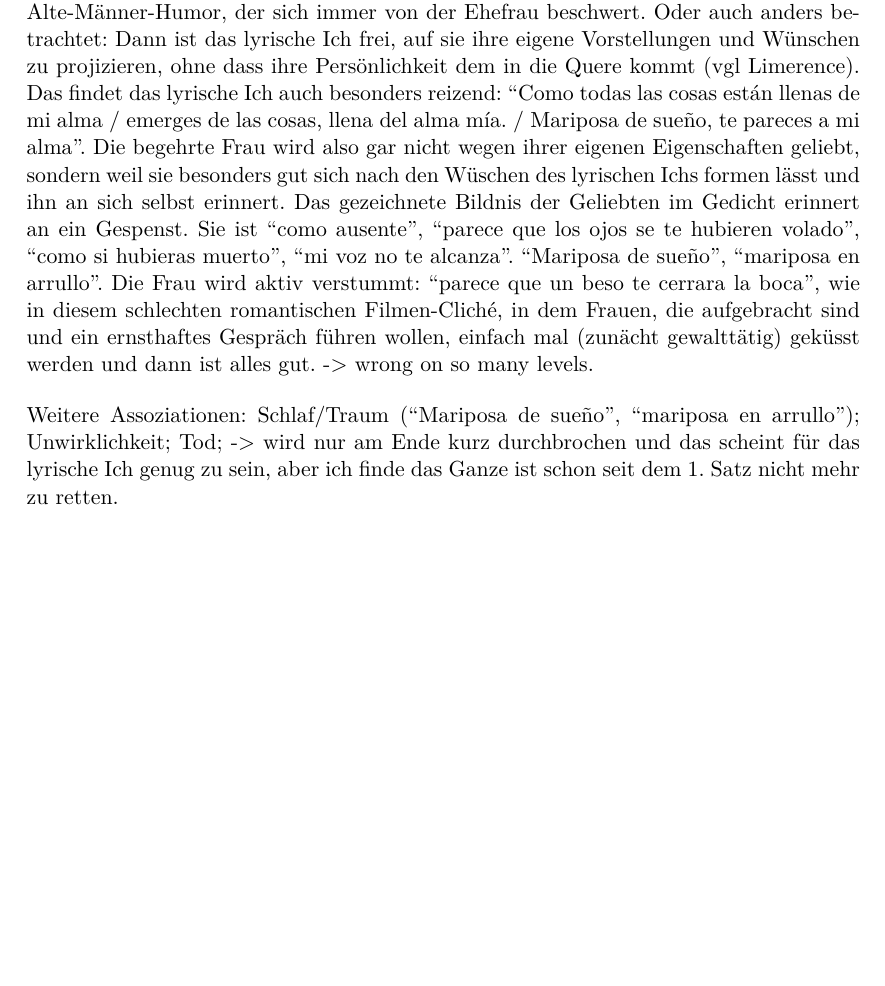
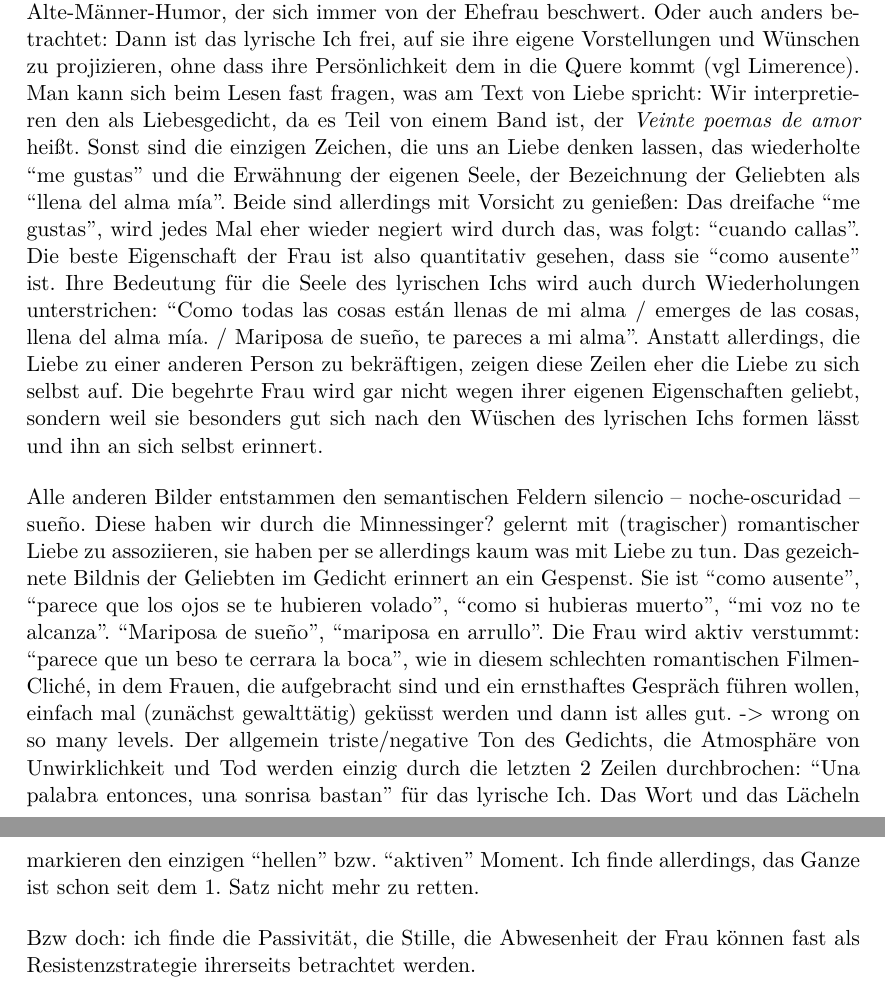
Before and after one commit to lusy/hausarbeiten, a LaTeX document (femLecturesNeruda/main.tex, which reads femLecturesNeruda/4-Re-vision.tex): part of page 13 of 15 before the commit and two parts of pages 13 and 14 of 16 after it, the two joined at a grey line, cut so that both start at the same text, the shorter picture padded with empty space. Compiled offline with pdfLaTeX.

Commit message:
femLectures: Elaborate further on Poema XV

```diff
--- a/femLecturesNeruda/4-Re-vision.tex
+++ b/femLecturesNeruda/4-Re-vision.tex
@@ -40,13 +40,30 @@ Poema XV wird oft als einen Hochpunkt der romantischen Liebe zelebriert (Quelle!
 Dies scheint besonders markant/brisant, weil wenn man die ersten zwei Zeilen liest, da wortwörtlich steht, dass das lyrische Ich es am liebsten mag, wenn die die Geliebte gar nichts sagt und es so ist als ob sie gar nicht da wäre.
 Das erinnert fast an den Alte-Männer-Humor, der sich immer von der Ehefrau beschwert.
 Oder auch anders betrachtet: Dann ist das lyrische Ich frei, auf sie ihre eigene Vorstellungen und Wünschen zu projizieren, ohne dass ihre Persönlichkeit dem in die Quere kommt (vgl Limerence).
-Das findet das lyrische Ich auch besonders reizend: ``Como todas las cosas están llenas de mi alma / emerges de las cosas, llena del alma mía. / Mariposa de sueño, te pareces a mi alma''.
-Die begehrte Frau wird also gar nicht wegen ihrer eigenen Eigenschaften geliebt, sondern weil sie besonders gut sich nach den Wüschen des lyrischen Ichs formen lässt und ihn an sich selbst erinnert.
+Man kann sich beim Lesen fast fragen, was am Text von Liebe spricht:
+Wir interpretieren den als Liebesgedicht, da es Teil von einem Band ist, der \textit{Veinte poemas de amor} heißt.
+Sonst sind die einzigen Zeichen, die uns an Liebe denken lassen, das wiederholte ``me gustas'' und die Erwähnung der eigenen Seele, der Bezeichnung der Geliebten als ``llena del alma mía''.
+Beide sind allerdings mit Vorsicht zu genießen:
+Das dreifache ``me gustas'', wird jedes Mal eher wieder negiert wird durch das, was folgt: ``cuando callas''.
+Die beste Eigenschaft der Frau ist also quantitativ gesehen, dass sie ``como ausente'' ist.
+Ihre Bedeutung für die Seele des lyrischen Ichs wird auch durch Wiederholungen unterstrichen: ``Como todas las cosas están llenas de mi alma / emerges de las cosas, llena del alma mía. / Mariposa de sueño, te pareces a mi alma''.
+Anstatt allerdings, die Liebe zu einer anderen Person zu bekräftigen, zeigen diese Zeilen eher die Liebe zu sich selbst auf.
+Die begehrte Frau wird gar nicht wegen ihrer eigenen Eigenschaften geliebt, sondern weil sie besonders gut sich nach den Wüschen des lyrischen Ichs formen lässt und ihn an sich selbst erinnert.
+
+Alle anderen Bilder entstammen den semantischen Feldern silencio -- noche-oscuridad -- sueño.
+Diese haben wir durch die Minnessinger? gelernt mit (tragischer) romantischer Liebe zu assoziieren, sie haben per se allerdings kaum was mit Liebe zu tun.
 Das gezeichnete Bildnis der Geliebten im Gedicht erinnert an ein Gespenst.
 Sie ist ``como ausente'', ``parece que los ojos se te hubieren volado'', ``como si hubieras muerto'', ``mi voz no te alcanza''.
 ``Mariposa de sueño'', ``mariposa en arrullo''.
-Die Frau wird aktiv verstummt: ``parece que un beso te cerrara la boca'', wie in diesem schlechten romantischen Filmen-Cliché, in dem Frauen, die aufgebracht sind und ein ernsthaftes Gespräch führen wollen, einfach mal (zunächt gewalttätig) geküsst werden und dann ist alles gut. -> wrong on so many levels.
+Die Frau wird aktiv verstummt: ``parece que un beso te cerrara la boca'', wie in diesem schlechten romantischen Filmen-Cliché, in dem Frauen, die aufgebracht sind und ein ernsthaftes Gespräch führen wollen, einfach mal (zunächst gewalttätig) geküsst werden und dann ist alles gut. -> wrong on so many levels.
+Der allgemein triste/negative Ton des Gedichts, die Atmosphäre von Unwirklichkeit und Tod werden einzig durch die letzten 2 Zeilen durchbrochen: ``Una palabra entonces, una sonrisa bastan'' für das lyrische Ich.
+Das Wort und das Lächeln markieren den einzigen ``hellen'' bzw. ``aktiven'' Moment.
+Ich finde allerdings, das Ganze ist schon seit dem 1. Satz nicht mehr zu retten.
 
-Weitere Assoziationen: Schlaf/Traum (``Mariposa de sueño'', ``mariposa en arrullo''); Unwirklichkeit; Tod;
--> wird nur am Ende kurz durchbrochen und das scheint für das lyrische Ich genug zu sein, aber ich finde das Ganze ist schon seit dem 1. Satz nicht mehr zu retten.
+Bzw doch: ich finde die Passivität, die Stille, die Abwesenheit der Frau können fast als Resistenzstrategie ihrerseits betrachtet werden.
 
+\begin{comment}
+  % Poema 15
+  %% weitere Gedanken
+  %%% form
+  * 4 x 4Line verse: Quartette (lookup wie das korrekt heißt auf Deutsch!) + 2 x 2Zeiler (Couplets) --> erinnert ein bisschen an Sonnetform aber nicht ganz (Wie heißen nochma die verschiedene Sonnetformen? Nicht die von Gongora sondern die von Shakespeare meine ich grad: 3x4Zeilen und dann 2)
@@ -479,2 +510,0 @@ The philosopher Ted Cohen suggests that one of the main points of metaphor is
-  * mariposa de sueño
-  * mariposa en arrullo
```
Also changed, not shown: femLecturesNeruda/4-Re-vision.tex (124 more changed lines).
